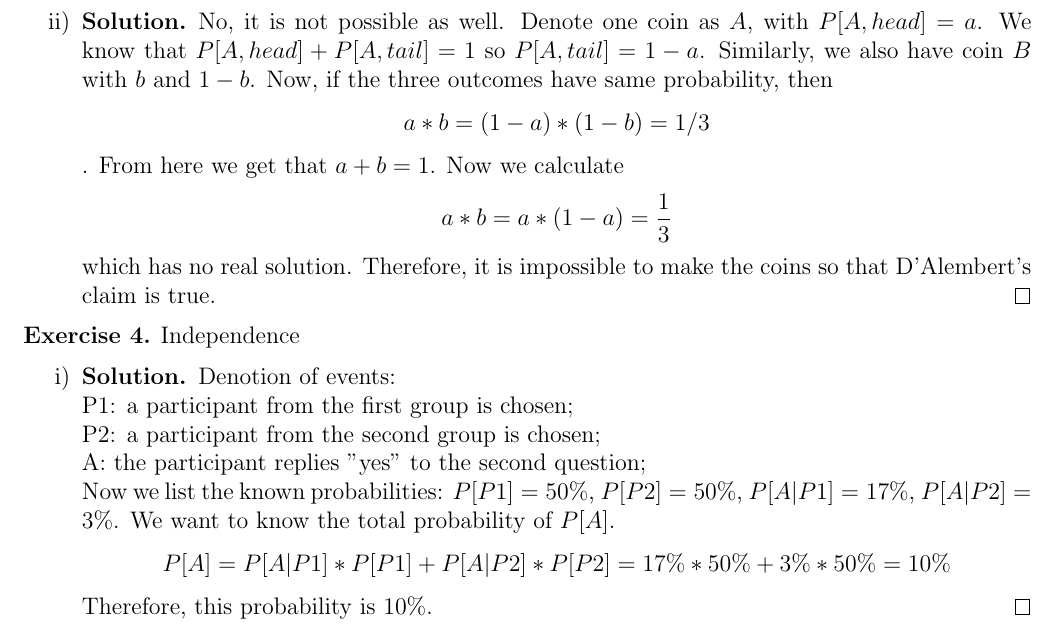
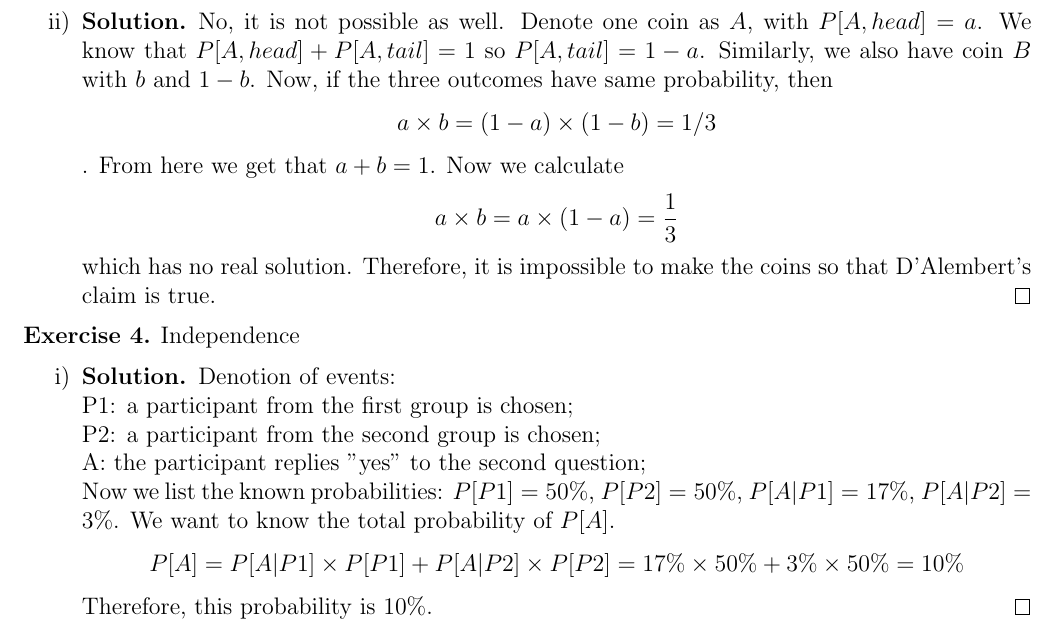
Before and after one commit to werewolf-ytc/VE401_Assignment, a LaTeX document (A1/A1.tex): part of page 3 of 4, cut so that both start at the same text. Compiled offline with pdfLaTeX.

Commit message:
Minor changes
改了几处*变成\times，其他应该没区别

```diff
--- a/A1/A1.tex
+++ b/A1/A1.tex
@@ -79,7 +79,7 @@ Some Routine Calculations
         \end{solution}
         \item
         \begin{solution}
-            No, it is not possible as well. Denote one coin as $A$, with $P[A,head]=a$. We know that $P[A,head]+P[A,tail]=1$ so $P[A,tail]=1-a$. Similarly, we also have coin $B$ with $b$ and $1-b$. Now, if the three outcomes have same probability, then $$a*b=(1-a)*(1-b)=1/3$$. From here we get that $a+b=1$. Now we calculate $$a*b=a*(1-a)=\frac{1}{3}$$ which has no real solution. Therefore, it is impossible to make the coins so that D'Alembert's claim is true.
+            No, it is not possible as well. Denote one coin as $A$, with $P[A,head]=a$. We know that $P[A,head]+P[A,tail]=1$ so $P[A,tail]=1-a$. Similarly, we also have coin $B$ with $b$ and $1-b$. Now, if the three outcomes have same probability, then $$a\times b=(1-a)\times (1-b)=1/3$$. From here we get that $a+b=1$. Now we calculate $$a\times b=a\times (1-a)=\frac{1}{3}$$ which has no real solution. Therefore, it is impossible to make the coins so that D'Alembert's claim is true.
         \end{solution}
     \end{enumerate}
 \end{exercise}
@@ -94,7 +94,7 @@ Some Routine Calculations
             \newline A: the participant replies "yes" to the second question;
             \newline Now we list the known probabilities: $P[P1]=50\%$, $P[P2]=50\%$, $P[A|P1]=17\%$, $P[A|P2]=3\%$. We want to know the total probability of $P[A]$.
             \begin{equation*}
-                P[A]=P[A|P1]*P[P1]+P[A|P2]*P[P2]=17\% * 50\% + 3\% * 50\% = 10\%
+                P[A]=P[A|P1]\times P[P1]+P[A|P2]\times P[P2]=17\% \times 50\% + 3\% \times 50\% = 10\%
             \end{equation*}
             Therefore, this probability is $10\%$.
         \end{solution}
```
Also changed, not shown: A1/A1.pdf.
